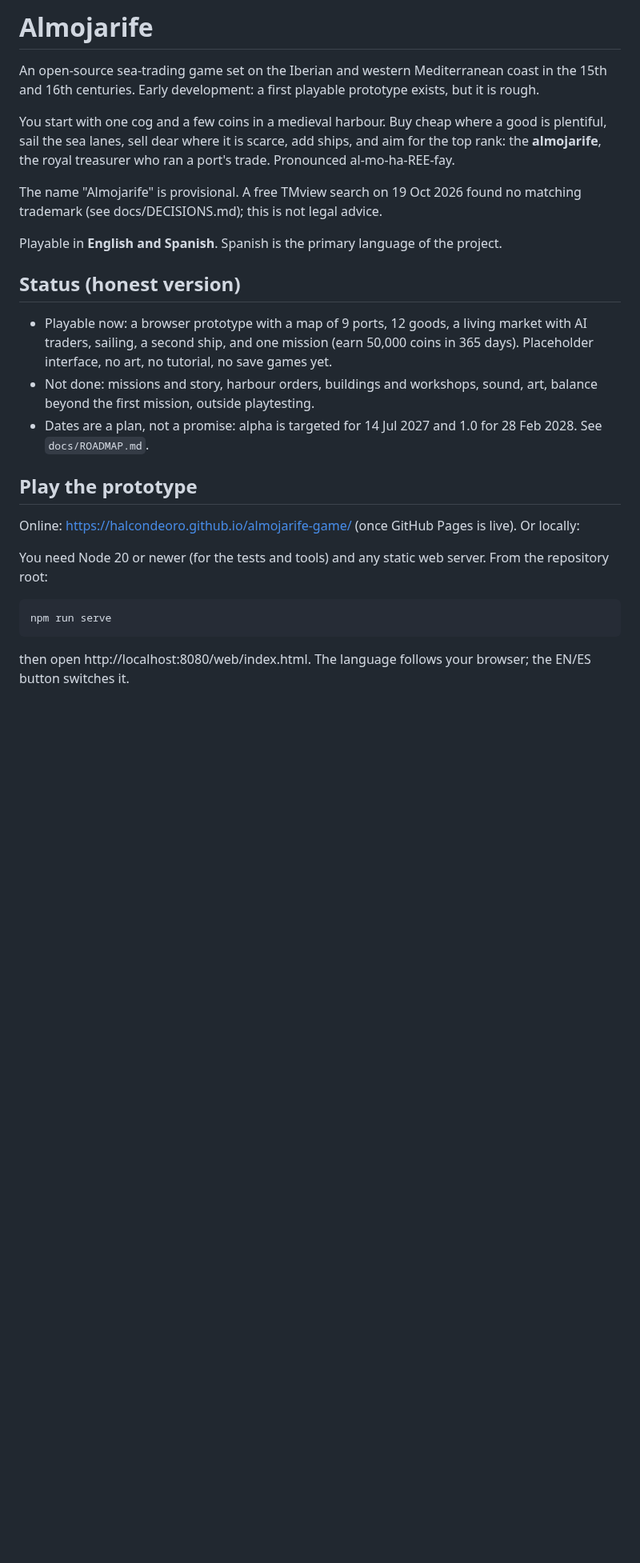
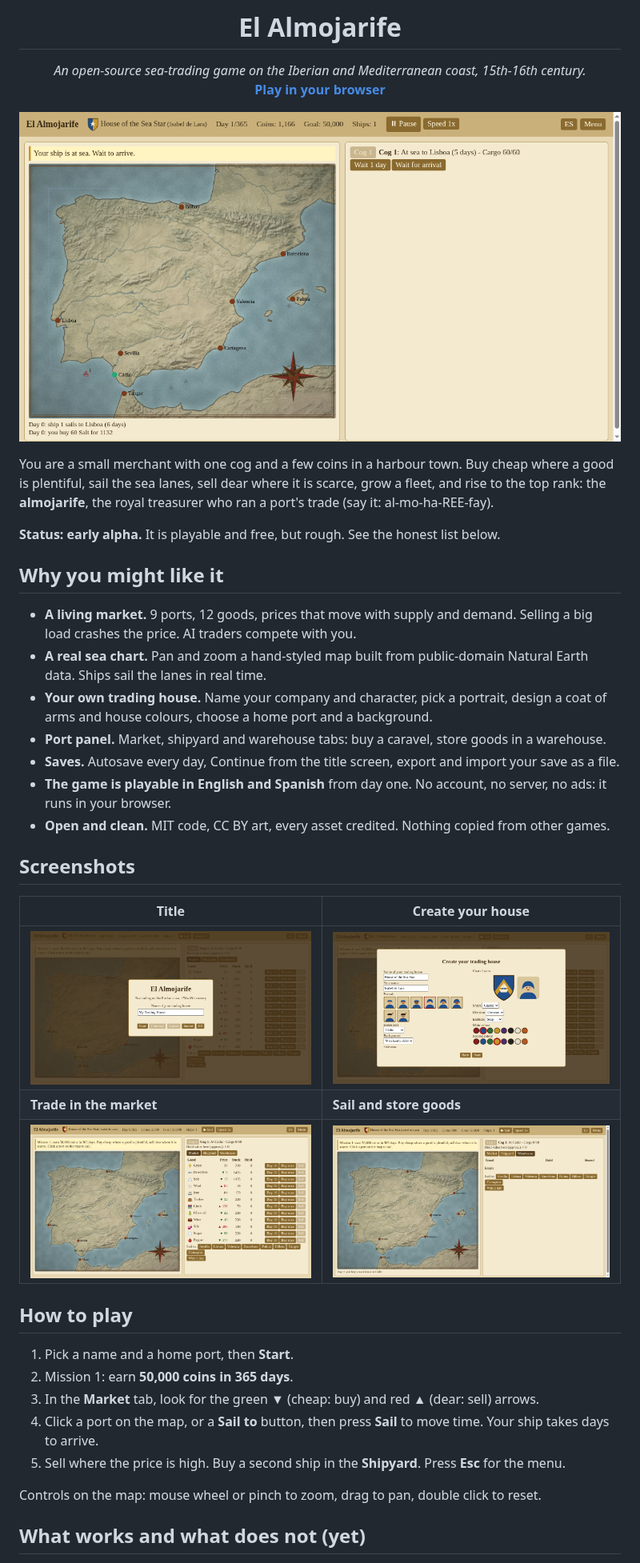
Before and after one commit to HALCONDEORO/almojarife-game, a Markdown page: README.md, the part around one of its changes. Shown at 80% size. Rendered like a GitHub page; pictures changed too: docs/img/create.png (added), docs/img/map.png (added), docs/img/market.png (added); blank space fills up the shorter version.

Commit message:
README: pitch, screenshots, how to play, honest status, roadmap, licences
Signed-off-by: HALCONDEORO <halcondeoro@users.noreply.github.com>

```diff
--- a/README.md
+++ b/README.md
@@ -1,26 +1,40 @@
-# Almojarife
+<h1 align="center">El Almojarife</h1>
+<p align="center"><em>An open-source sea-trading game on the Iberian and Mediterranean coast, 15th-16th century.</em><br>
+<a href="https://halcondeoro.github.io/almojarife-game/"><b>Play in your browser</b></a></p>
 
-An open-source sea-trading game set on the Iberian and western Mediterranean coast in the 15th and 16th centuries. Early development: a first playable prototype exists, but it is rough.
+<p align="center"><img src="docs/img/map.png" alt="The sea chart with ports, routes and ships" width="780"></p>
 
-You start with one cog and a few coins in a medieval harbour. Buy cheap where a good is plentiful, sail the sea lanes, sell dear where it is scarce, add ships, and aim for the top rank: the **almojarife**, the royal treasurer who ran a port's trade. Pronounced al-mo-ha-REE-fay.
+You are a small merchant with one cog and a few coins in a harbour town. Buy cheap where a good is plentiful, sail the sea lanes, sell dear where it is scarce, grow a fleet, and rise to the top rank: the **almojarife**, the royal treasurer who ran a port's trade (say it: al-mo-ha-REE-fay).
 
-The name "Almojarife" is provisional. A free TMview search on 19 Oct 2026 found no matching trademark (see docs/DECISIONS.md); this is not legal advice.
+**Status: early alpha.** It is playable and free, but rough. See the honest list below.
 
-Playable in **English and Spanish**. Spanish is the primary language of the project.
+## Why you might like it
 
-## Status (honest version)
+- **A living market.** 9 ports, 12 goods, prices that move with supply and demand. Selling a big load crashes the price. AI traders compete with you.
+- **A real sea chart.** Pan and zoom a hand-styled map built from public-domain Natural Earth data. Ships sail the lanes in real time.
+- **Your own trading house.** Name your company and character, pick a portrait, design a coat of arms and house colours, choose a home port and a background.
+- **Port panel.** Market, shipyard and warehouse tabs: buy a caravel, store goods in a warehouse.
+- **Saves.** Autosave every day, Continue from the title screen, export and import your save as a file.
+- **The game is playable in English and Spanish** from day one. No account, no server, no ads: it runs in your browser.
+- **Open and clean.** MIT code, CC BY art, every asset credited. Nothing copied from other games.
 
-- Playable now: a browser prototype with a map of 9 ports, 12 goods, a living market with AI traders, sailing, a second ship, and one mission (earn 50,000 coins in 365 days). Placeholder interface, no art, no tutorial, no save games yet.
-- Not done: missions and story, harbour orders, buildings and workshops, sound, art, balance beyond the first mission, outside playtesting.
-- Dates are a plan, not a promise: alpha is targeted for 14 Jul 2027 and 1.0 for 28 Feb 2028. See `docs/ROADMAP.md`.
+## Screenshots
 
-## Play the prototype
+| Title | Create your house |
+|---|---|
+| ![Title screen](docs/img/title.png) | ![Character and coat of arms](docs/img/create.png) |
+| **Trade in the market** | **Sail and store goods** |
+| ![Market with icons and cheap/dear arrows](docs/img/market.png) | ![Warehouse tab](docs/img/warehouse.png) |
 
-Online: https://halcondeoro.github.io/almojarife-game/ (once GitHub Pages is live). Or locally:
+## How to play
 
-You need Node 20 or newer (for the tests and tools) and any static web server. From the repository root:
+1. Pick a name and a home port, then **Start**.
+2. Mission 1: earn **50,000 coins in 365 days**.
+3. In the **Market** tab, look for the green ▼ (cheap: buy) and red ▲ (dear: sell) arrows.
+4. Click a port on the map, or a **Sail to** button, then press **Sail** to move time. Your ship takes days to arrive.
+5. Sell where the price is high. Buy a second ship in the **Shipyard**. Press **Esc** for the menu.
 
-    npm run serve
+Controls on the map: mouse wheel or pinch to zoom, drag to pan, double click to reset.
 
-then open http://localhost:8080/web/index.html. The language follows your browser; the EN/ES button switches it.
+## What works and what does not (yet)
 
```
Also changed, not shown: other parts of README.md (+26 -21 lines).
